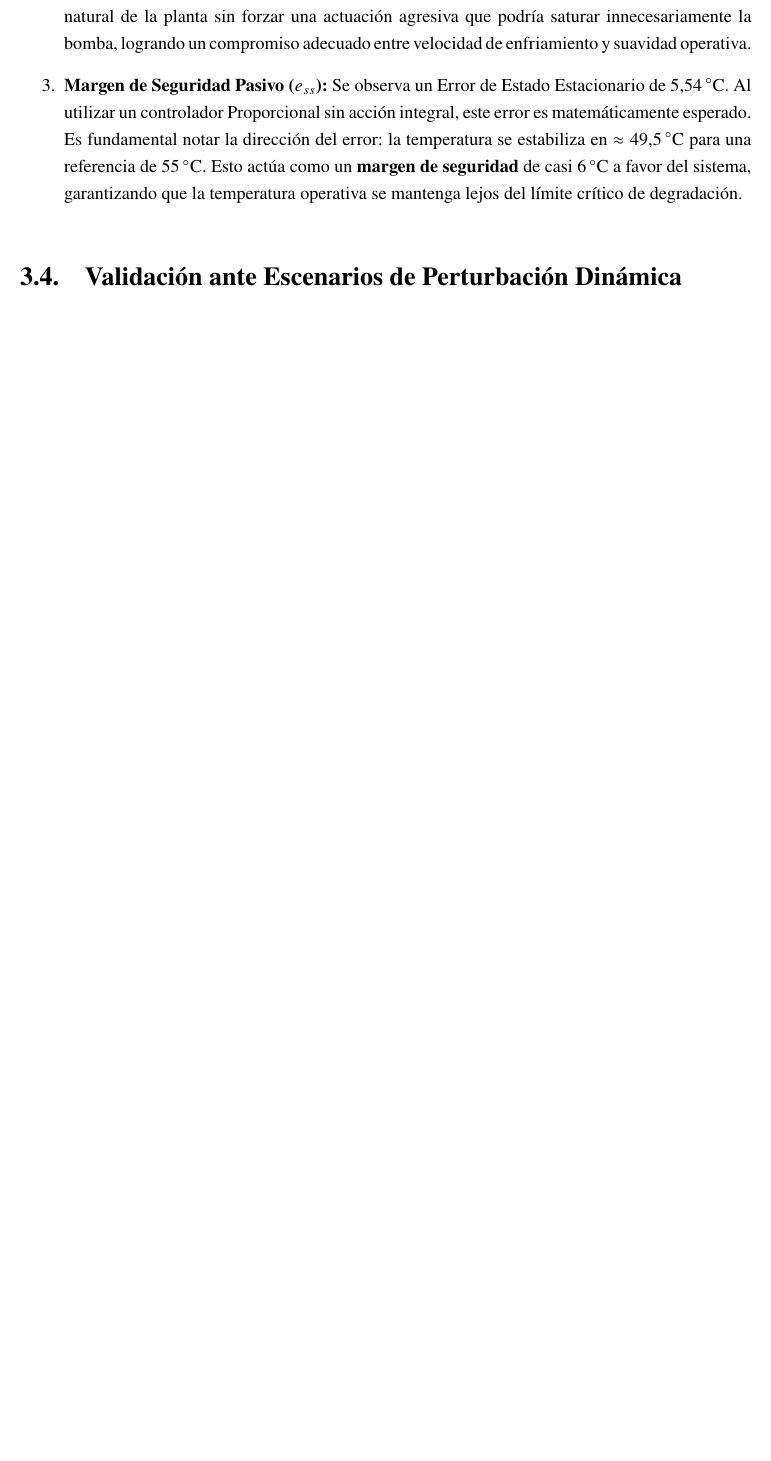
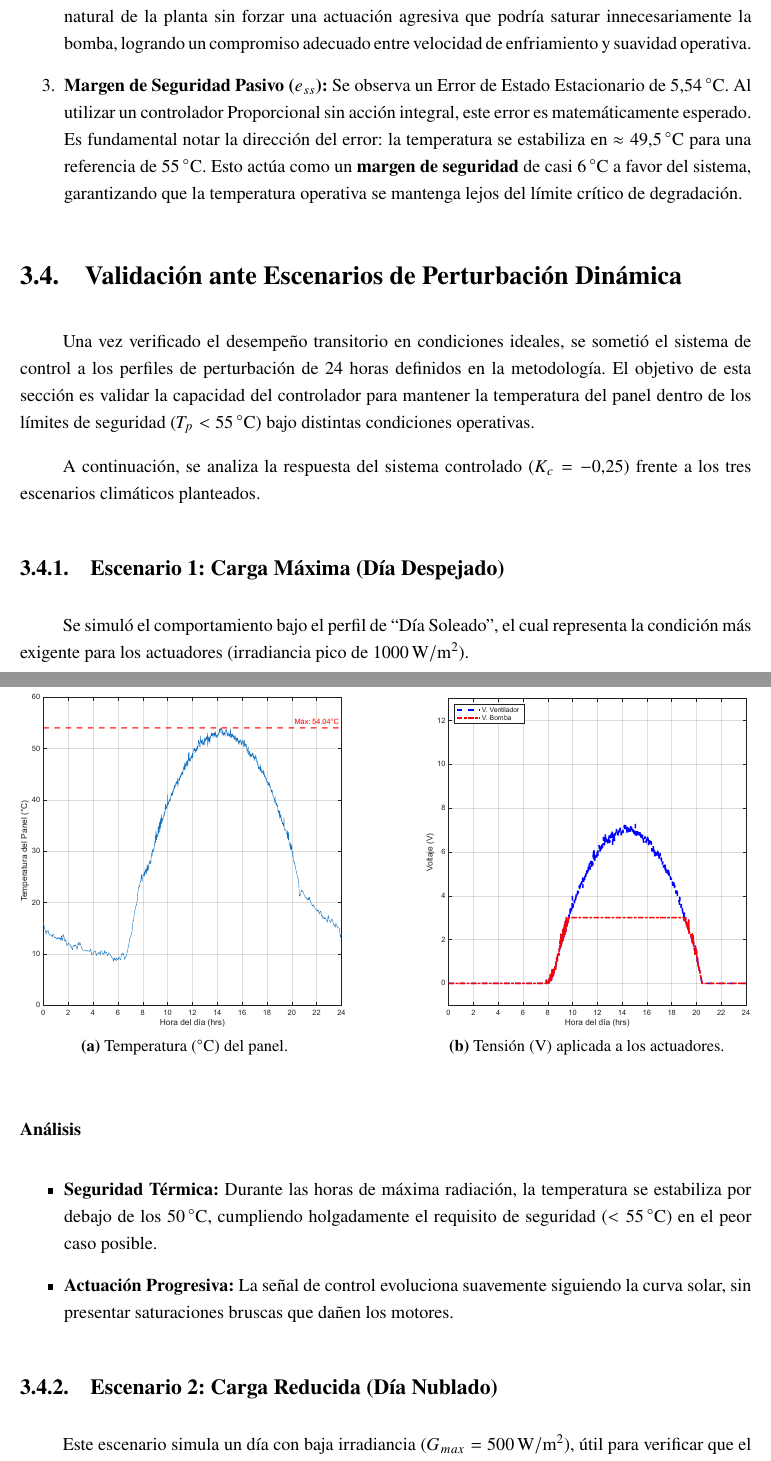
Before and after one commit to jolivaparra/proyecto-2_mod-procesos, a LaTeX thesis (report/main.tex, which reads report/chapters/03_resultados_analisis.tex): part of page 25 of 30 before the commit and two parts of pages 25 and 26 of 33 after it, the two joined at a grey line, cut so that both start at the same text, the shorter picture padded with empty space. Compiled offline with pdfLaTeX.

Commit message:
feat(resultados): Termina estructura de la sección Validación ante Escenarios de Perturbación Dinámica

```diff
--- a/report/chapters/03_resultados_analisis.tex
+++ b/report/chapters/03_resultados_analisis.tex
@@ -145,3 +139,36 @@ A partir de los datos obtenidos en la Tabla~\ref{tab:metricas}, se desprenden la
 
 \section{Validación ante Escenarios de Perturbación Dinámica}
 
+Una vez verificado el desempeño transitorio en condiciones ideales, se sometió el sistema de control a los perfiles de perturbación de 24 horas definidos en la metodología. El objetivo de esta sección es validar la capacidad del controlador para mantener la temperatura del panel dentro de los límites de seguridad ($T_p < \SI{55}{\degreeCelsius}$) bajo distintas condiciones operativas.
+
+A continuación, se analiza la respuesta del sistema controlado ($K_c = -0.25$) frente a los tres escenarios climáticos planteados.
+
+\subsection{Escenario 1: Carga Máxima (Día Despejado)}
+
+Se simuló el comportamiento bajo el perfil de ``Día Soleado'', el cual representa la condición más exigente para los actuadores (irradiancia pico de \qty{1000}{\watt\per\meter\squared}).
+
+\begin{figure}[H]
+    \centering
+    \caption{Simulaciones del controlador para un día soleado/despejado}
+    \label{fig:plot:dia-despejado}
+    \begin{subfigure}[b]{0.45\textwidth}
+        \includegraphics[width=\textwidth]{plots/dia-despejado-temp-panel.pdf}
+        \caption{Temperatura (\si{\degreeCelsius}) del panel.}
+        \label{fig:plot:dia-despejado-a}
+    \end{subfigure}
+    \hfill
+    \begin{subfigure}[b]{0.45\textwidth}
+        \includegraphics[width=\textwidth]{plots/dia-despejado-volt.pdf}
+        \caption{Tensión (\si{\volt}) aplicada a los actuadores.}
+        \label{fig:plot:dia-despejado-b}
+    \end{subfigure}
+\end{figure}
+\paragraph{Análisis}
+\begin{itemize}
+    \item \textbf{Seguridad Térmica:} Durante las horas de máxima radiación, la temperatura se estabiliza por debajo de los \qty{50}{\degreeCelsius}, cumpliendo holgadamente el requisito de seguridad ($< \SI{55}{\degreeCelsius}$) en el peor caso posible.
+    \item \textbf{Actuación Progresiva:} La señal de control evoluciona suavemente siguiendo la curva solar, sin presentar saturaciones bruscas que dañen los motores.
+\end{itemize}
+
+\subsection{Escenario 2: Carga Reducida (Día Nublado)}
+
+Este escenario simula un día con baja irradiancia ($G_{max} = \qty{500}{\watt\per\meter\squared}$), útil para verificar que el sistema no desperdicie energía sobre-enfriando el panel cuando no es necesario.
@@ -147,0 +182 @@ A partir de los datos obtenidos en la Tabla~\ref{tab:metricas}, se desprenden la
+        \caption{Temperatura (\si{\degreeCelsius}) del panel.}
@@ -147,0 +188 @@ A partir de los datos obtenidos en la Tabla~\ref{tab:metricas}, se desprenden la
+        \caption{Tensión (\si{\volt}) aplicada a los actuadores}
@@ -147,0 +209 @@ A partir de los datos obtenidos en la Tabla~\ref{tab:metricas}, se desprenden la
+        \caption{Temperatura (\si{\degreeCelsius}) del panel.}
@@ -147,0 +215 @@ A partir de los datos obtenidos en la Tabla~\ref{tab:metricas}, se desprenden la
+        \caption{Tensión (\si{\volt}) aplicada a los actuadores.}
```
Also changed, not shown: report/figures/plots/dia-despejado-temp-panel.pdf (added), report/figures/plots/dia-despejado-volt.pdf (added), report/figures/plots/dia-intermitente-temp-panel.pdf (added), report/figures/plots/dia-intermitente-volt.pdf (added), report/figures/plots/dia-nublado-temp-panel.pdf (added), report/figures/plots/dia-nublado-volt.pdf (added), report/chapters/03_resultados_analisis.tex (69 more changed lines).
